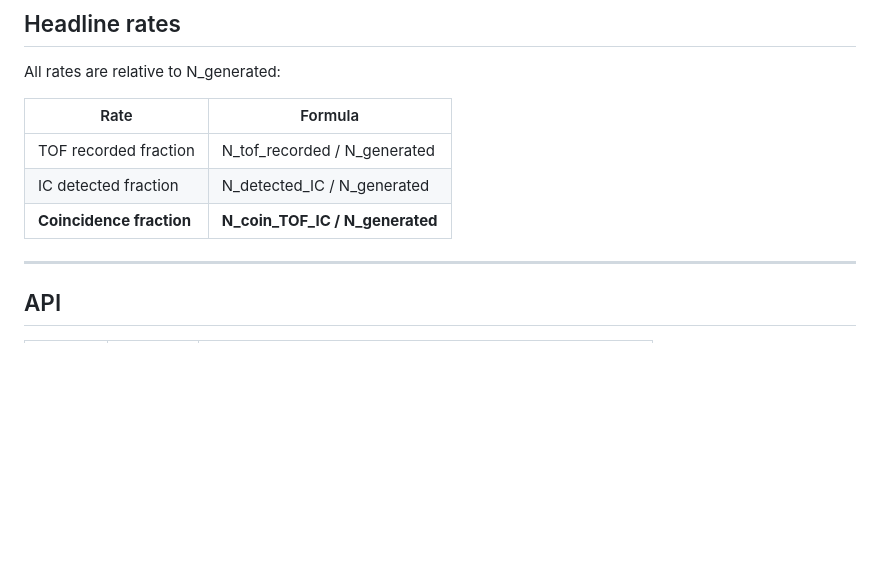
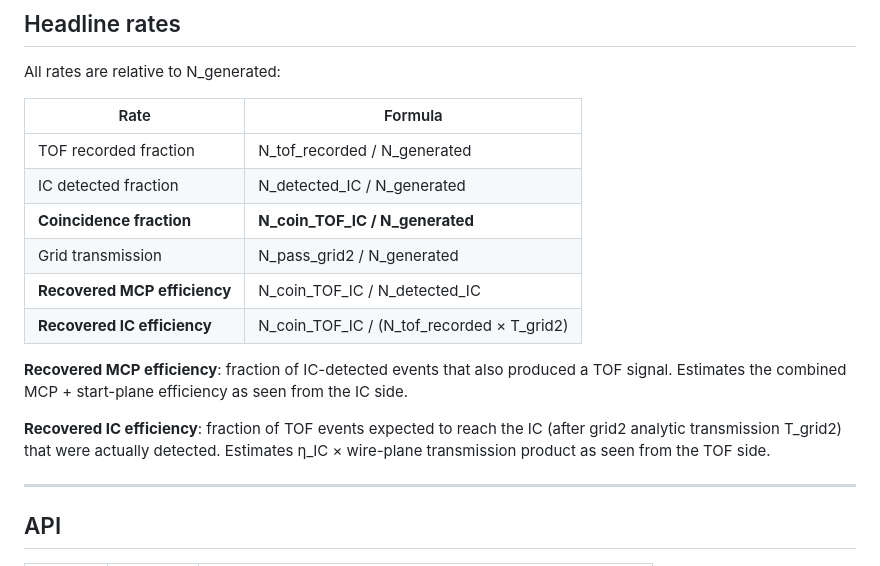
Before and after one commit to chrisantoruiz-hub/MonteCarlo, a Markdown page: README.md, the part around the change. Drawn GitHub-style; blank space fills up the shorter version.

Commit message:
Update README: document recovered MCP and IC efficiency metrics
Co-Authored-By: Claude Sonnet 4.6 <noreply@anthropic.com>

```diff
--- a/README.md
+++ b/README.md
@@ -100,6 +100,13 @@ All rates are relative to N_generated:
 | TOF recorded fraction | N_tof_recorded / N_generated |
 | IC detected fraction | N_detected_IC / N_generated |
 | **Coincidence fraction** | **N_coin_TOF_IC / N_generated** |
+| Grid transmission | N_pass_grid2 / N_generated |
+| **Recovered MCP efficiency** | N_coin_TOF_IC / N_detected_IC |
+| **Recovered IC efficiency** | N_coin_TOF_IC / (N_tof_recorded × T_grid2) |
+
+**Recovered MCP efficiency**: fraction of IC-detected events that also produced a TOF signal. Estimates the combined MCP + start-plane efficiency as seen from the IC side.
+
+**Recovered IC efficiency**: fraction of TOF events expected to reach the IC (after grid2 analytic transmission T_grid2) that were actually detected. Estimates η_IC × wire-plane transmission product as seen from the TOF side.
 
 ---
 
```
